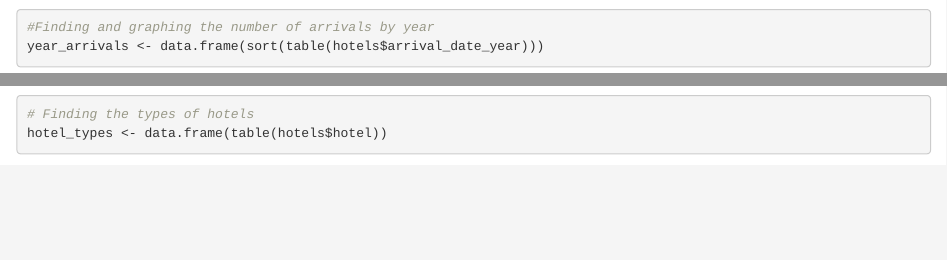
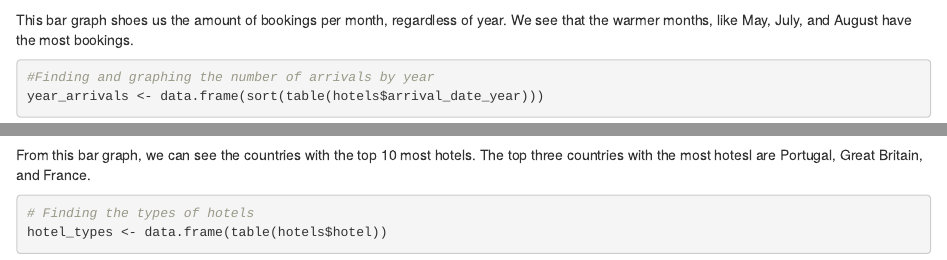
Before and after one commit to thusissage/TO-414-Team-Repository, an R Markdown document (riley_file.Rmd): the page in a window 1100 px wide, from 1410 px down, and a second part further down, joined at a grey line. Rendered offline with R 4.5, knitr and Pandoc, with nearby package versions; some code elsewhere in the file could not run offline.

Commit message:
graph descriptions

````diff
--- a/riley_file.Rmd
+++ b/riley_file.Rmd
@@ -49,6 +49,8 @@ ggplot(data = month_arrivals, aes(x = Var1,y = Freq)) +
   geom_bar(stat = "identity")
 ```
 
+This bar graph shoes us the amount of bookings per month, regardless of year. We see that the warmer months, like May, July, and August have the most bookings.
+
 ```{r}
 #Finding and graphing the number of arrivals by year
 year_arrivals <- data.frame(sort(table(hotels$arrival_date_year)))
@@ -64,6 +68,8 @@ country_hotels <- data.frame(sort(table(hotels$country), decreasing = TRUE))[1:1
 ggplot(data = country_hotels, aes(x = Var1,y = Freq)) +
   geom_bar(stat = "identity")
 ```
+
+From this bar graph, we can see the countries with the top 10 most hotels. The top three countries with the most hotesl are Portugal, Great Britain, and France.
 
 ```{r}
 # Finding the types of hotels
````
Also changed, not shown: riley_file.Rmd (4 more changed lines).
